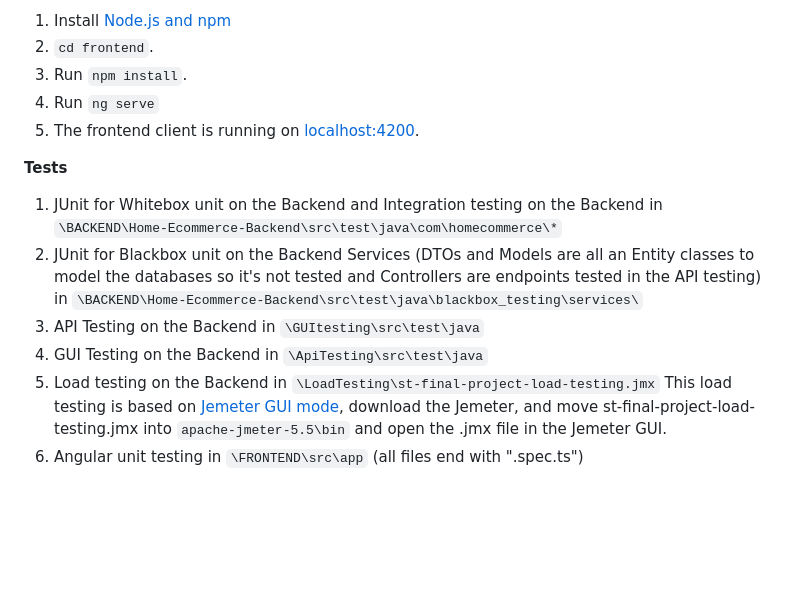
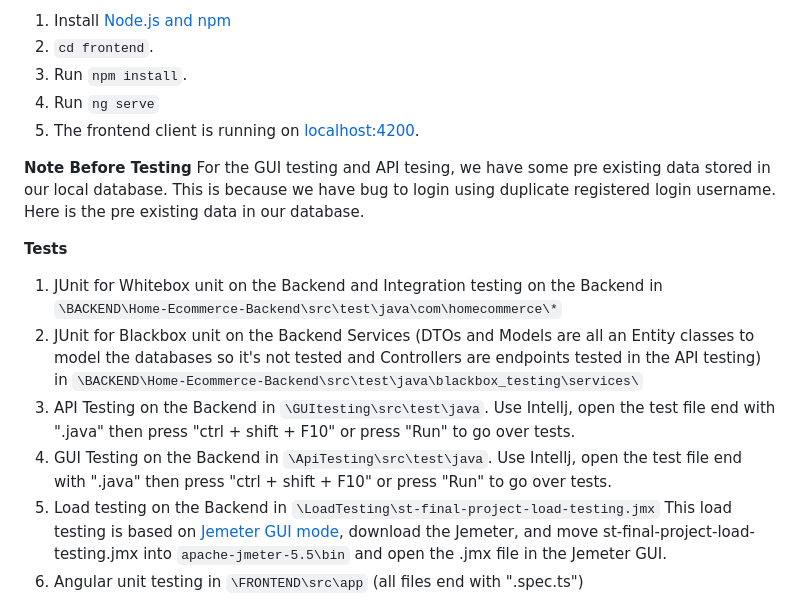
Before and after one commit to SP-Zeng/jhu-st-project, a Markdown page: README.md, the part around the change. Rendered like a GitHub page; blank space fills up the shorter version.

```diff
--- a/README.md
+++ b/README.md
@@ -29,12 +29,15 @@ Start the backend server before the frontend client.
   4. Run `ng serve`
   5. The frontend client is running on [localhost:4200]().
 
+**Note Before Testing**
+  For the GUI testing and API tesing, we have some pre existing data stored in our local database. This is because we have bug to login using duplicate registered login username. Here is the pre existing data in our database.
+
 **Tests**
   1. JUnit for Whitebox unit on the Backend
   and Integration testing on the Backend in `\BACKEND\Home-Ecommerce-Backend\src\test\java\com\homecommerce\*`
   2. JUnit for Blackbox unit on the Backend Services (DTOs and Models are all an Entity classes to model the databases so it's not tested and Controllers are endpoints tested in the API testing) in `\BACKEND\Home-Ecommerce-Backend\src\test\java\blackbox_testing\services\`
-  3. API Testing on the Backend in `\GUItesting\src\test\java`
-  4. GUI Testing on  the Backend in `\ApiTesting\src\test\java`
+  3. API Testing on the Backend in `\GUItesting\src\test\java`. Use Intellj, open the test file end with ".java" then press "ctrl + shift + F10" or press "Run" to go over tests.
+  4. GUI Testing on the Backend in `\ApiTesting\src\test\java`. Use Intellj, open the test file end with ".java" then press "ctrl + shift + F10" or press "Run" to go over tests.
   5. Load testing on the Backend in `\LoadTesting\st-final-project-load-testing.jmx` This load testing is based on [Jemeter GUI mode](https://jmeter.apache.org/), download the Jemeter, and move st-final-project-load-testing.jmx into `apache-jmeter-5.5\bin` and open the .jmx file in the Jemeter GUI.
   6. Angular unit testing in `\FRONTEND\src\app` (all files end with ".spec.ts")
 
```
